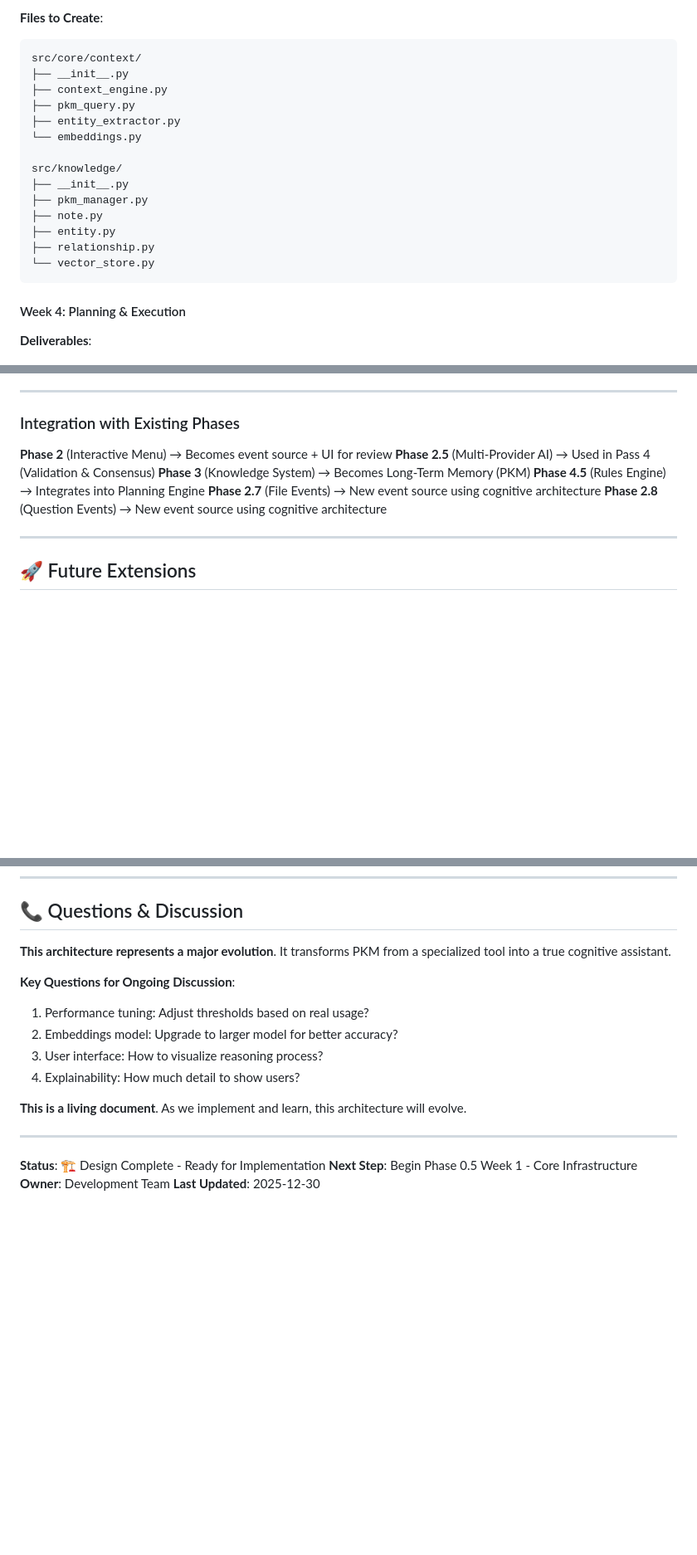
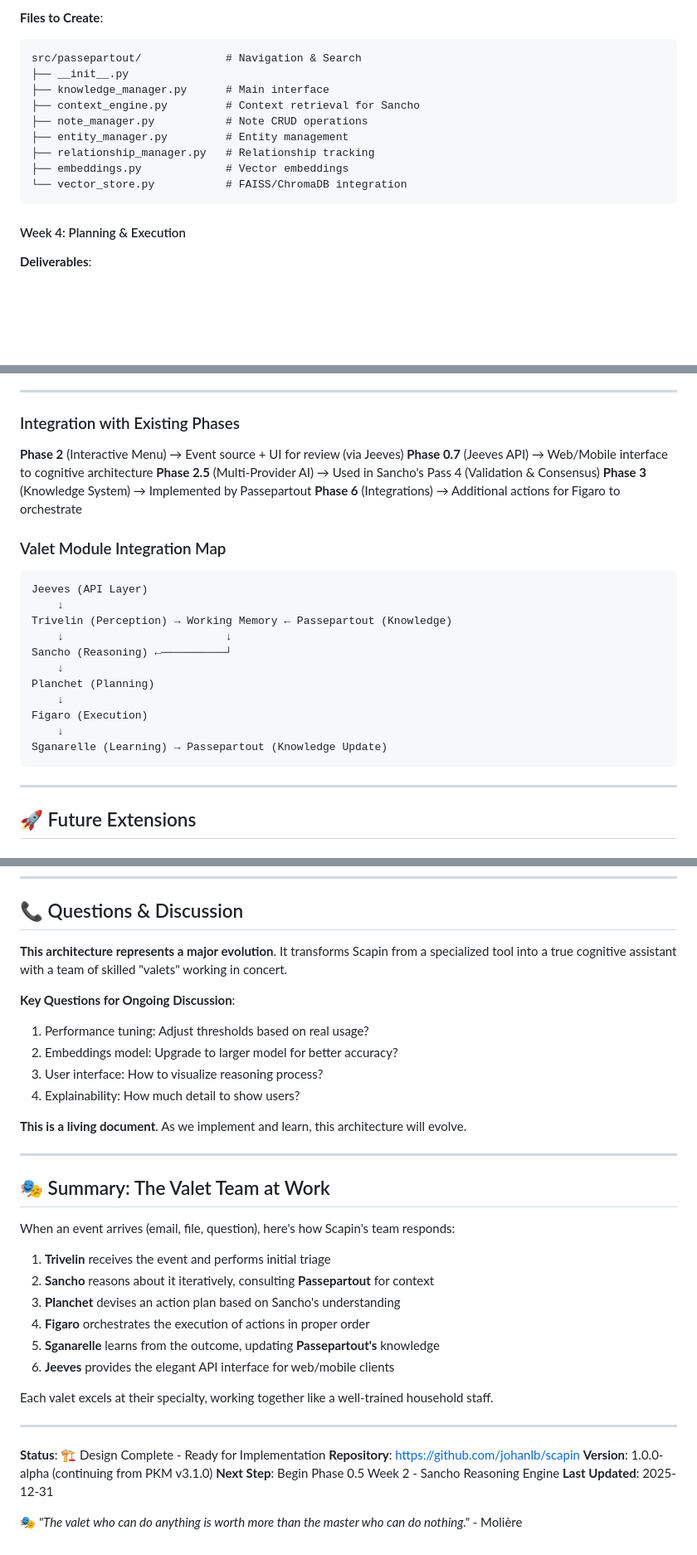
Before and after one commit to johanlb/scapin, a Markdown page: ARCHITECTURE.md, 3 parts joined by grey strips. Shown at 83% size. GitHub-like rendering; blank space fills up the shorter version.

````diff
--- a/ARCHITECTURE.md
+++ b/ARCHITECTURE.md
@@ -1286,20 +1325,15 @@ src/core/reasoning/
 
 **Files to Create**:
 ```
-src/core/context/
+src/passepartout/             # Navigation & Search
 ├── __init__.py
-├── context_engine.py
-├── pkm_query.py
-├── entity_extractor.py
-└── embeddings.py
-
-src/knowledge/
-├── __init__.py
-├── pkm_manager.py
-├── note.py
-├── entity.py
-├── relationship.py
-└── vector_store.py
+├── knowledge_manager.py      # Main interface
+├── context_engine.py         # Context retrieval for Sancho
+├── note_manager.py           # Note CRUD operations
+├── entity_manager.py         # Entity management
+├── relationship_manager.py   # Relationship tracking
+├── embeddings.py             # Vector embeddings
+└── vector_store.py           # FAISS/ChromaDB integration
 ```
 
 #### Week 4: Planning & Execution
@@ -1403,12 +1438,27 @@ src/core/
 
 ### Integration with Existing Phases
 
-**Phase 2** (Interactive Menu) → Becomes event source + UI for review
-**Phase 2.5** (Multi-Provider AI) → Used in Pass 4 (Validation & Consensus)
-**Phase 3** (Knowledge System) → Becomes Long-Term Memory (PKM)
-**Phase 4.5** (Rules Engine) → Integrates into Planning Engine
-**Phase 2.7** (File Events) → New event source using cognitive architecture
-**Phase 2.8** (Question Events) → New event source using cognitive architecture
+**Phase 2** (Interactive Menu) → Event source + UI for review (via Jeeves)
+**Phase 0.7** (Jeeves API) → Web/Mobile interface to cognitive architecture
+**Phase 2.5** (Multi-Provider AI) → Used in Sancho's Pass 4 (Validation & Consensus)
+**Phase 3** (Knowledge System) → Implemented by Passepartout
+**Phase 6** (Integrations) → Additional actions for Figaro to orchestrate
+
+### Valet Module Integration Map
+
+```
+Jeeves (API Layer)
+    ↓
+Trivelin (Perception) → Working Memory ← Passepartout (Knowledge)
+    ↓                         ↓
+Sancho (Reasoning) ←──────────┘
+    ↓
+Planchet (Planning)
+    ↓
+Figaro (Execution)
+    ↓
+Sganarelle (Learning) → Passepartout (Knowledge Update)
+```
 
 ---
 
@@ -1528,7 +1578,7 @@ Learning:
 
 ## 📞 Questions & Discussion
 
-**This architecture represents a major evolution**. It transforms PKM from a specialized tool into a true cognitive assistant.
+**This architecture represents a major evolution**. It transforms Scapin from a specialized tool into a true cognitive assistant with a team of skilled "valets" working in concert.
 
 **Key Questions for Ongoing Discussion**:
 1. Performance tuning: Adjust thresholds based on real usage?
@@ -1540,7 +1590,25 @@ Learning:
 
 ---
 
+## 🎭 Summary: The Valet Team at Work
+
+When an event arrives (email, file, question), here's how Scapin's team responds:
+
+1. **Trivelin** receives the event and performs initial triage
+2. **Sancho** reasons about it iteratively, consulting **Passepartout** for context
+3. **Planchet** devises an action plan based on Sancho's understanding
+4. **Figaro** orchestrates the execution of actions in proper order
+5. **Sganarelle** learns from the outcome, updating **Passepartout's** knowledge
+6. **Jeeves** provides the elegant API interface for web/mobile clients
+
+Each valet excels at their specialty, working together like a well-trained household staff.
+
+---
+
 **Status**: 🏗️ Design Complete - Ready for Implementation
-**Next Step**: Begin Phase 0.5 Week 1 - Core Infrastructure
-**Owner**: Development Team
-**Last Updated**: 2025-12-30
+**Repository**: https://github.com/johanlb/scapin
+**Version**: 1.0.0-alpha (continuing from PKM v3.1.0)
+**Next Step**: Begin Phase 0.5 Week 2 - Sancho Reasoning Engine
+**Last Updated**: 2025-12-31
+
+🎭 *"The valet who can do anything is worth more than the master who can do nothing."* - Molière
````
Also changed, not shown: other parts of ARCHITECTURE.md (+94 -54 lines).
